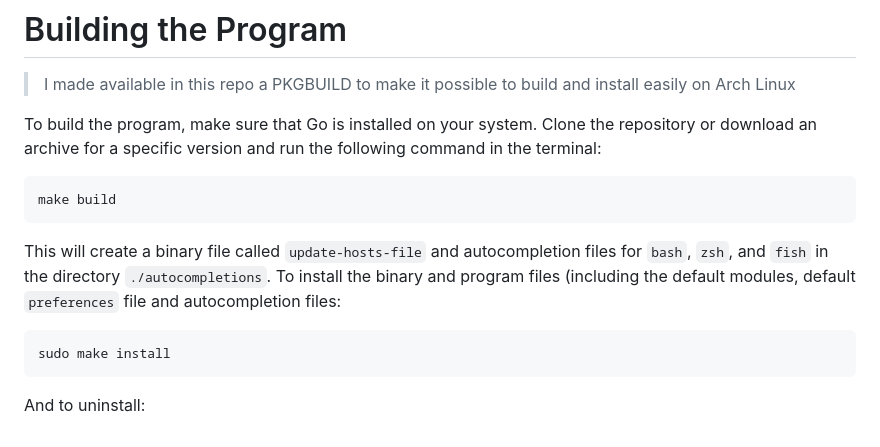
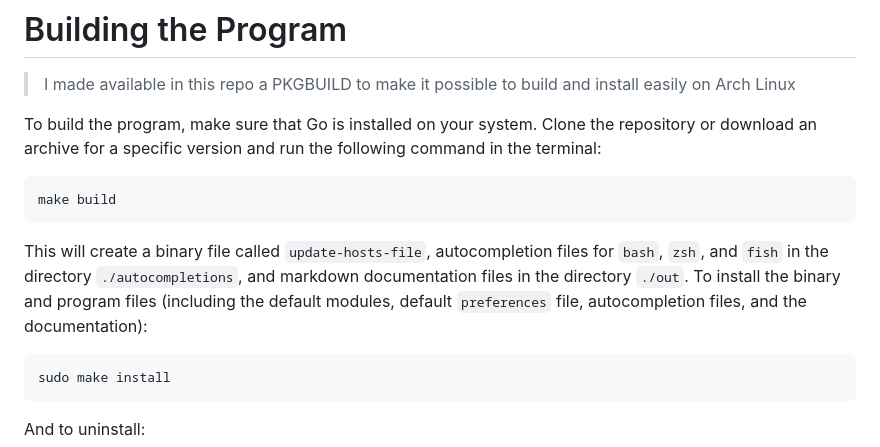
Before and after one commit to fearlessdots/update-hosts-file, a Markdown page: README.md, the part around the change. Drawn GitHub-style.

````diff
--- a/README.md
+++ b/README.md
@@ -21,7 +21,7 @@ To build the program, make sure that Go is installed on your system. Clone the r
 make build
 ```
 
-This will create a binary file called `update-hosts-file` and autocompletion files for `bash`, `zsh`, and `fish` in the directory `./autocompletions`. To install the binary and program files (including the default modules, default `preferences` file and autocompletion files:
+This will create a binary file called `update-hosts-file`, autocompletion files for `bash`, `zsh`, and `fish` in the directory `./autocompletions`, and markdown documentation files in the directory `./out`. To install the binary and program files (including the default modules, default `preferences` file, autocompletion files, and the documentation):
 
 ```bash
 sudo make install
````
